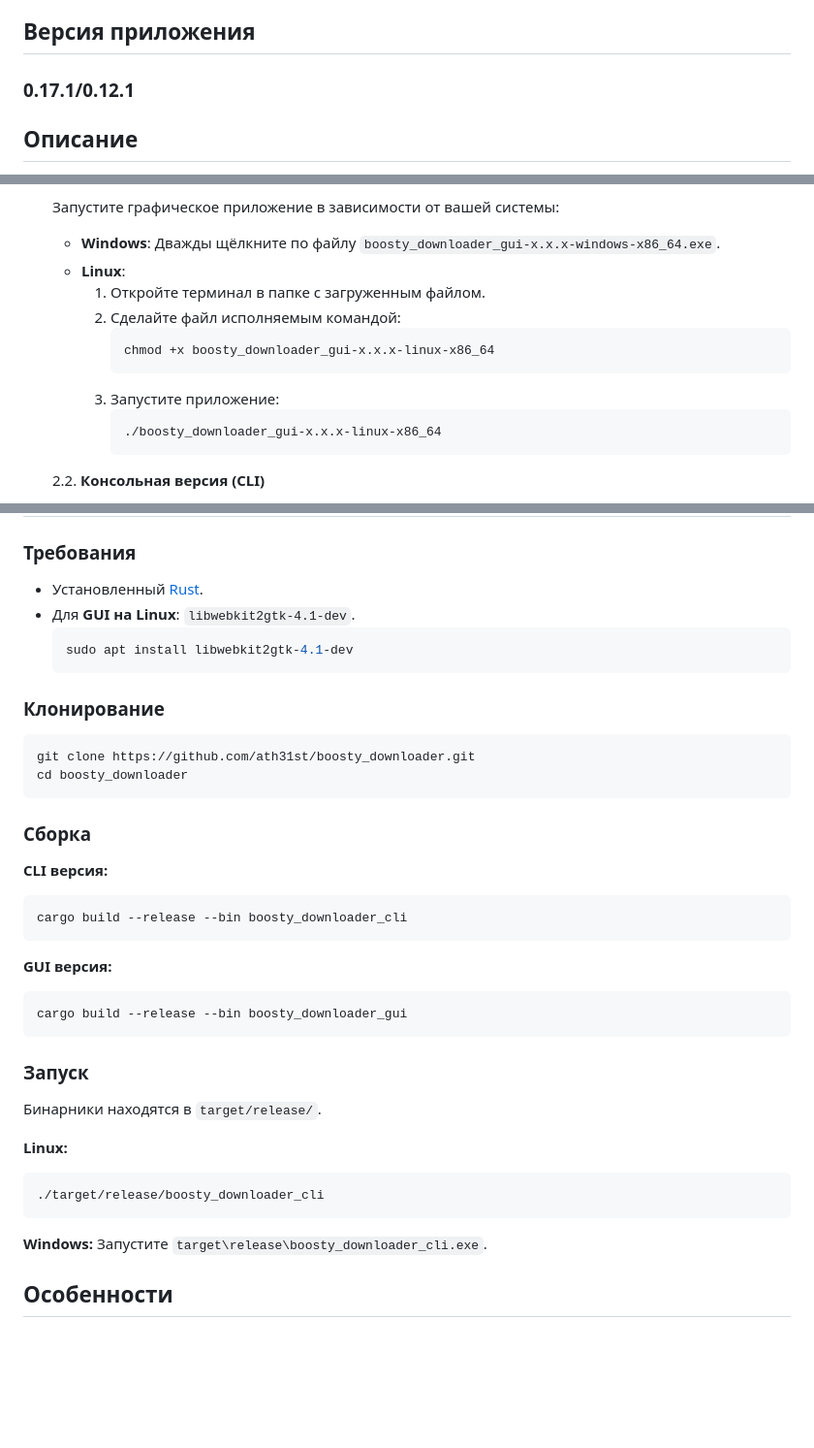
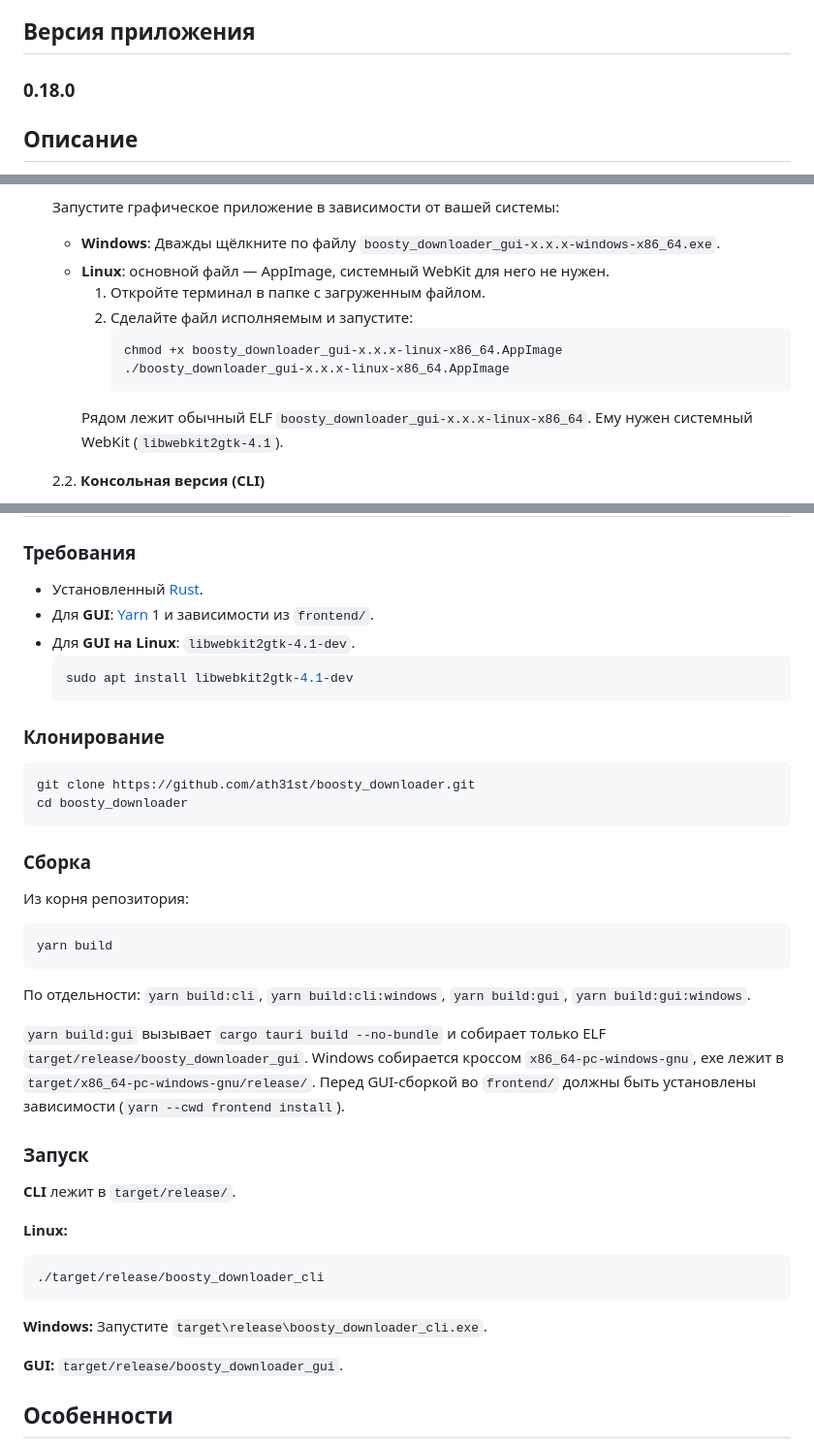
Before and after one commit to ath31st/boosty_downloader, a Markdown page: README.md, 3 parts joined by grey strips. Shown at 97% size. Drawn GitHub-style; blank space fills up the shorter version.

Commit message:
update readme for github release

````diff
--- a/README.md
+++ b/README.md
@@ -20,7 +20,7 @@
 
 ## Версия приложения
 
-### 0.17.1/0.12.1
+### 0.18.0
 
 ## Описание
 
@@ -60,16 +60,14 @@ Boosty Downloader — portable приложение для загрузки ко
 
    Запустите графическое приложение в зависимости от вашей системы:
     - **Windows**: Дважды щёлкните по файлу `boosty_downloader_gui-x.x.x-windows-x86_64.exe`.
-    - **Linux**:
+    - **Linux**: основной файл — AppImage, системный WebKit для него не нужен.
         1. Откройте терминал в папке с загруженным файлом.
-        2. Сделайте файл исполняемым командой:
+        2. Сделайте файл исполняемым и запустите:
            ```bash
-           chmod +x boosty_downloader_gui-x.x.x-linux-x86_64
+           chmod +x boosty_downloader_gui-x.x.x-linux-x86_64.AppImage
+           ./boosty_downloader_gui-x.x.x-linux-x86_64.AppImage
            ```
-        3. Запустите приложение:
-           ```bash
-           ./boosty_downloader_gui-x.x.x-linux-x86_64
-           ```
+        Рядом лежит обычный ELF `boosty_downloader_gui-x.x.x-linux-x86_64`. Ему нужен системный WebKit (`libwebkit2gtk-4.1`).
 
    2.2. **Консольная версия (CLI)**
 
@@ -94,6 +92,7 @@ Boosty Downloader — portable приложение для загрузки ко
 
 ### Требования
 - Установленный [Rust](https://www.rust-lang.org/tools/install).
+- Для **GUI**: [Yarn](https://yarnpkg.com/) 1 и зависимости из `frontend/`.
 - Для **GUI на Linux**: `libwebkit2gtk-4.1-dev`.
   ```bash
   sudo apt install libwebkit2gtk-4.1-dev
@@ -106,18 +105,18 @@ cd boosty_downloader
 ```
 
 ### Сборка
-**CLI версия:**
+Из корня репозитория:
+
 ```bash
-cargo build --release --bin boosty_downloader_cli
+yarn build
 ```
 
-**GUI версия:**
-```bash
-cargo build --release --bin boosty_downloader_gui
-```
+По отдельности: `yarn build:cli`, `yarn build:cli:windows`, `yarn build:gui`, `yarn build:gui:windows`.
+
+`yarn build:gui` вызывает `cargo tauri build --no-bundle` и собирает только ELF `target/release/boosty_downloader_gui`. Windows собирается кроссом `x86_64-pc-windows-gnu`, exe лежит в `target/x86_64-pc-windows-gnu/release/`. Перед GUI-сборкой во `frontend/` должны быть установлены зависимости (`yarn --cwd frontend install`).
 
 ### Запуск
-Бинарники находятся в `target/release/`.
+**CLI** лежит в `target/release/`.
 
 **Linux:**
 ```bash
@@ -126,6 +125,8 @@ cargo build --release --bin boosty_downloader_gui
 
 **Windows:**
 Запустите `target\release\boosty_downloader_cli.exe`.
+
+**GUI:** `target/release/boosty_downloader_gui`.
 
 ## Особенности
 
````
Also changed, not shown: other parts of README.md (+1 -1 lines).
